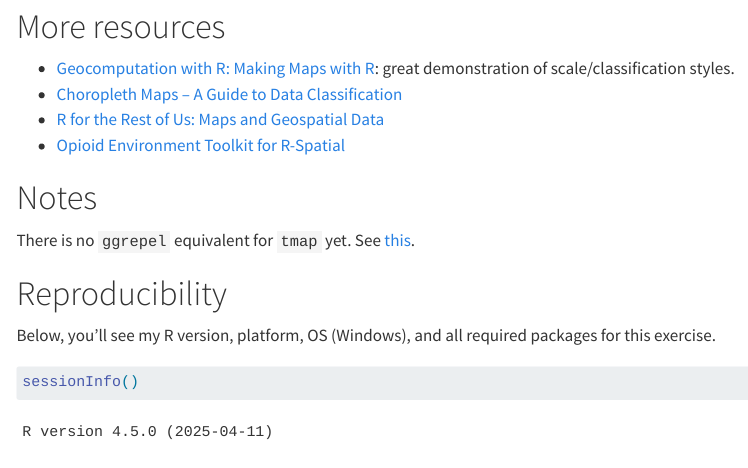
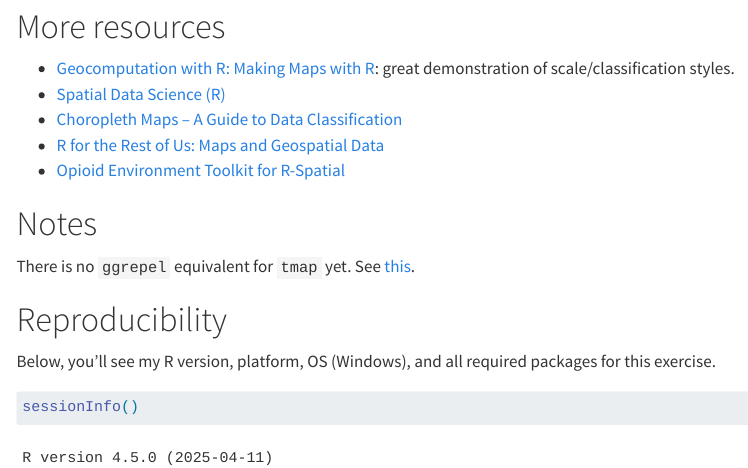
Before and after one commit to thedbcooper/R-useRs-blog, a Quarto document (posts/topic-gis-mapping-intro/index.qmd): the page in a window 1100 px wide, from 7560 px down. Rendered offline with R 4.5, knitr and Pandoc in place of Quarto, with nearby package versions; some code elsewhere in the file could not run offline; menus at the side of the page are left out; long lines of code are wrapped; column names are cleaned by a stand-in for the janitor package.

Commit message:
add new resource

```diff
--- a/posts/topic-gis-mapping-intro/index.qmd
+++ b/posts/topic-gis-mapping-intro/index.qmd
@@ -290,6 +290,7 @@ my_ggplot_map
 
 # More resources
 - [Geocomputation with R: Making Maps with R](https://r.geocompx.org/adv-map): great demonstration of scale/classification styles.
+- [Spatial Data Science (R)](https://r-spatial.org/book/)
 - [Choropleth Maps – A Guide to Data Classification](https://gisgeography.com/choropleth-maps-data-classification/)
 - [R for the Rest of Us: Maps and Geospatial Data](https://book.rfortherestofus.com/maps.html)
 - [Opioid Environment Toolkit for R-Spatial](https://healthyregions.github.io/opioid-environment-toolkit/)
```
